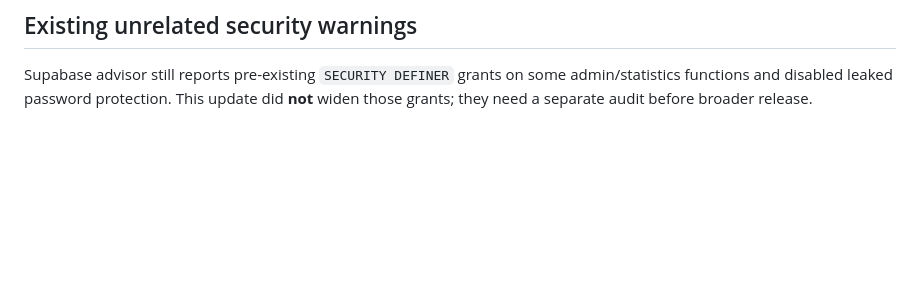
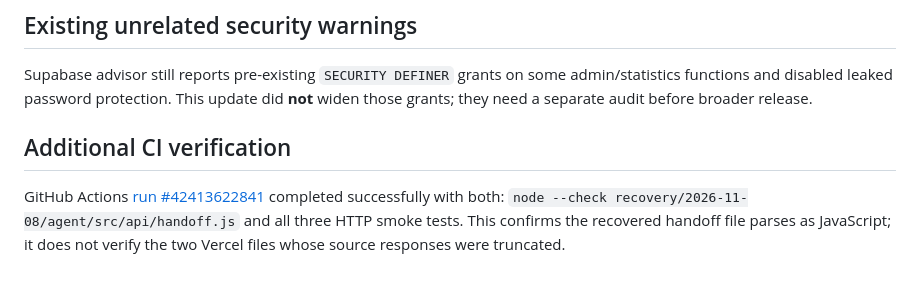
Before and after one commit to harutmusheghyan-netizen/retrophone-armenia, a Markdown page: recovery/2026-11-08/queue-publication-after-action.md, the part around the change. Drawn GitHub-style; blank space fills up the shorter version.

Commit message:
report: add successful recovered handoff syntax test and live language CI run

```diff
--- a/recovery/2026-11-08/queue-publication-after-action.md
+++ b/recovery/2026-11-08/queue-publication-after-action.md
@@ -43,3 +43,7 @@
 ## Existing unrelated security warnings
 
 Supabase advisor still reports pre-existing `SECURITY DEFINER` grants on some admin/statistics functions and disabled leaked password protection. This update did **not** widen those grants; they need a separate audit before broader release.
+
+## Additional CI verification
+
+GitHub Actions [run #42413622841](https://github.com/harutmusheghyan-netizen/retrophone-armenia/actions/runs/42413622841) completed successfully with both: `node --check recovery/2026-11-08/agent/src/api/handoff.js` and all three HTTP smoke tests. This confirms the recovered handoff file parses as JavaScript; it does not verify the two Vercel files whose source responses were truncated.
```
